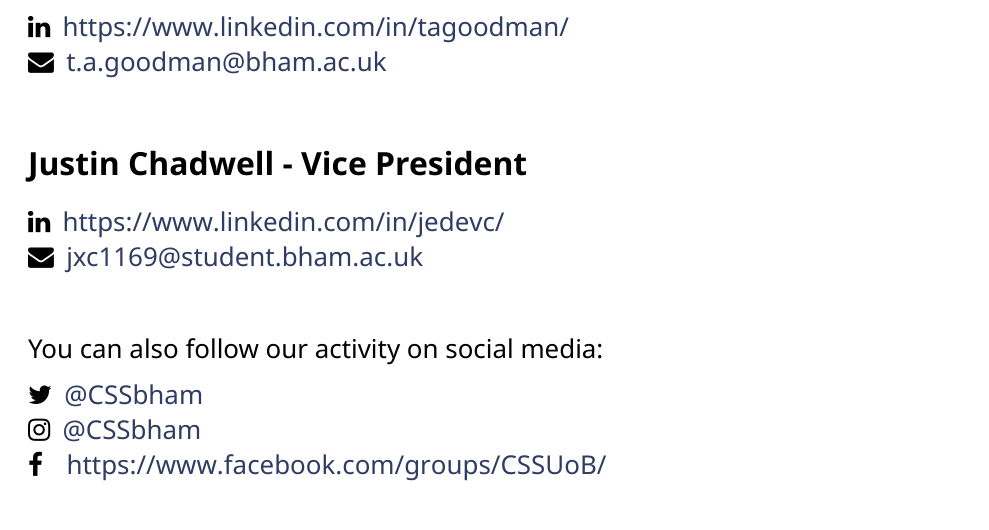
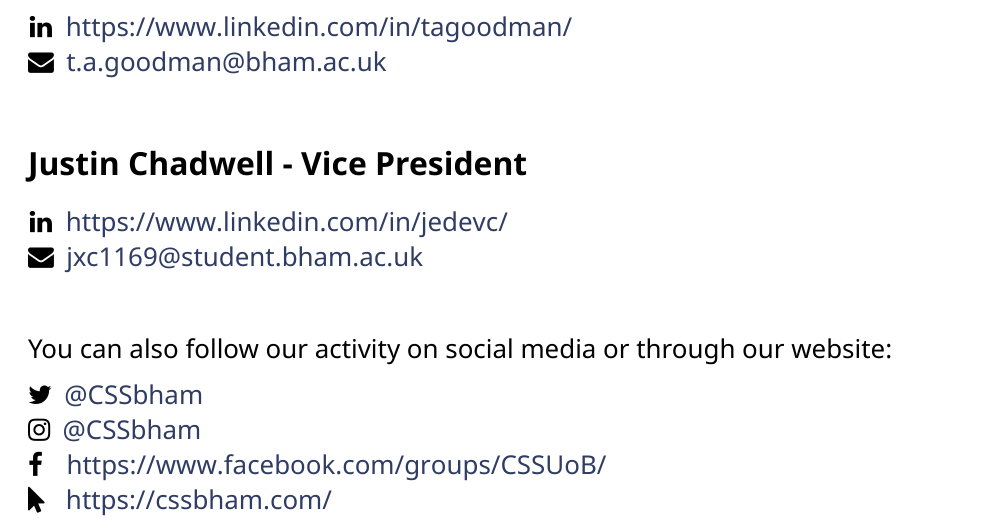
Before and after one commit to CSSUoB/sponsor, a LaTeX document (src/sponsor.tex): part of page 7 of 7, cut so that both start at the same text. Compiled offline with XeLaTeX.

Commit message:
Added website, made the logo bigger and tweaked icon spacing

```diff
--- a/src/sponsor.tex
+++ b/src/sponsor.tex
@@ -212,21 +212,22 @@ up for a chat!
 
 \subsection*{Tom Goodman - Secretary}
 
-\faLinkedin \hspace{0.1cm} \url{https://www.linkedin.com/in/tagoodman/} \\
+\noindent\hspace{1pt}\faLinkedin \hspace{3.5pt} \url{https://www.linkedin.com/in/tagoodman/} \\
 \faEnvelope \hspace{0.1cm} \href{mailto:t.a.goodman@bham.ac.uk}{t.a.goodman@bham.ac.uk}
 
 \subsection*{Justin Chadwell - Vice President}
 
-\faLinkedin \hspace{0.1cm} \url{https://www.linkedin.com/in/jedevc/} \\
+\noindent\hspace{1pt}\faLinkedin \hspace{3.5pt} \url{https://www.linkedin.com/in/jedevc/} \\
 \faEnvelope \hspace{0.1cm} \href{mailto:jxc1169@student.bham.ac.uk}{jxc1169@student.bham.ac.uk}
 
 \vspace{1cm}
 
-\noindent You can also follow our activity on social media:
+\noindent You can also follow our activity on social media or through our website:
 \medskip
 
 \noindent \faTwitter  \hspace{0.1cm} \href{https://twitter.com/cssbham}{@CSSbham} \\
 \faInstagram  \hspace{0.1cm} \href{https://www.instagram.com/cssbham/}{@CSSbham} \\
-\faFacebook  \hspace{0.3cm} \url{https://www.facebook.com/groups/CSSUoB/}
+\faFacebook  \hspace{0.3cm} \url{https://www.facebook.com/groups/CSSUoB/} \\
+\faMousePointer  \hspace{0.225cm} \url{https://cssbham.com/}
 
 \end{document}
```
Also changed, not shown: sponsor.pdf, src/sponsor.tex (6 more changed lines).
